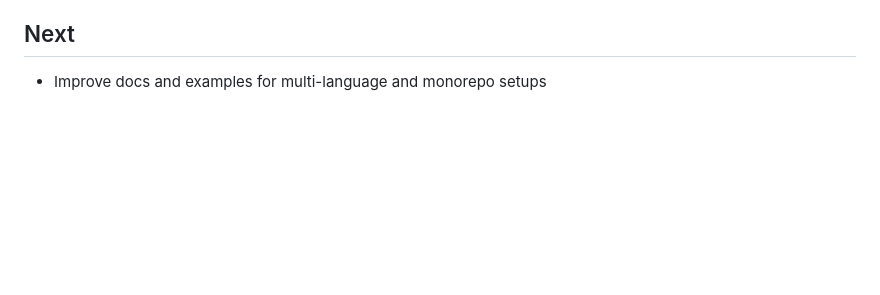
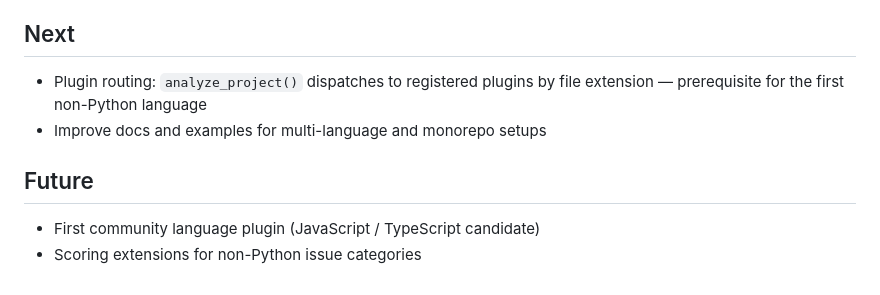
Before and after one commit to tlucekP/benchforge, a Markdown page: docs/roadmap.md, the part around the change. Rendered like a GitHub page; blank space fills up the shorter version.

```diff
--- a/docs/roadmap.md
+++ b/docs/roadmap.md
@@ -77,4 +77,10 @@ If you want the philosophy behind the roadmap, see [`design_rulebook.md`](design
 
 ## Next
 
+- Plugin routing: `analyze_project()` dispatches to registered plugins by file extension — prerequisite for the first non-Python language
 - Improve docs and examples for multi-language and monorepo setups
+
+## Future
+
+- First community language plugin (JavaScript / TypeScript candidate)
+- Scoring extensions for non-Python issue categories
```
Also changed, not shown: README.md (+3 -0 lines), docs/plugin_guide.md (added, +193 -0 lines).
